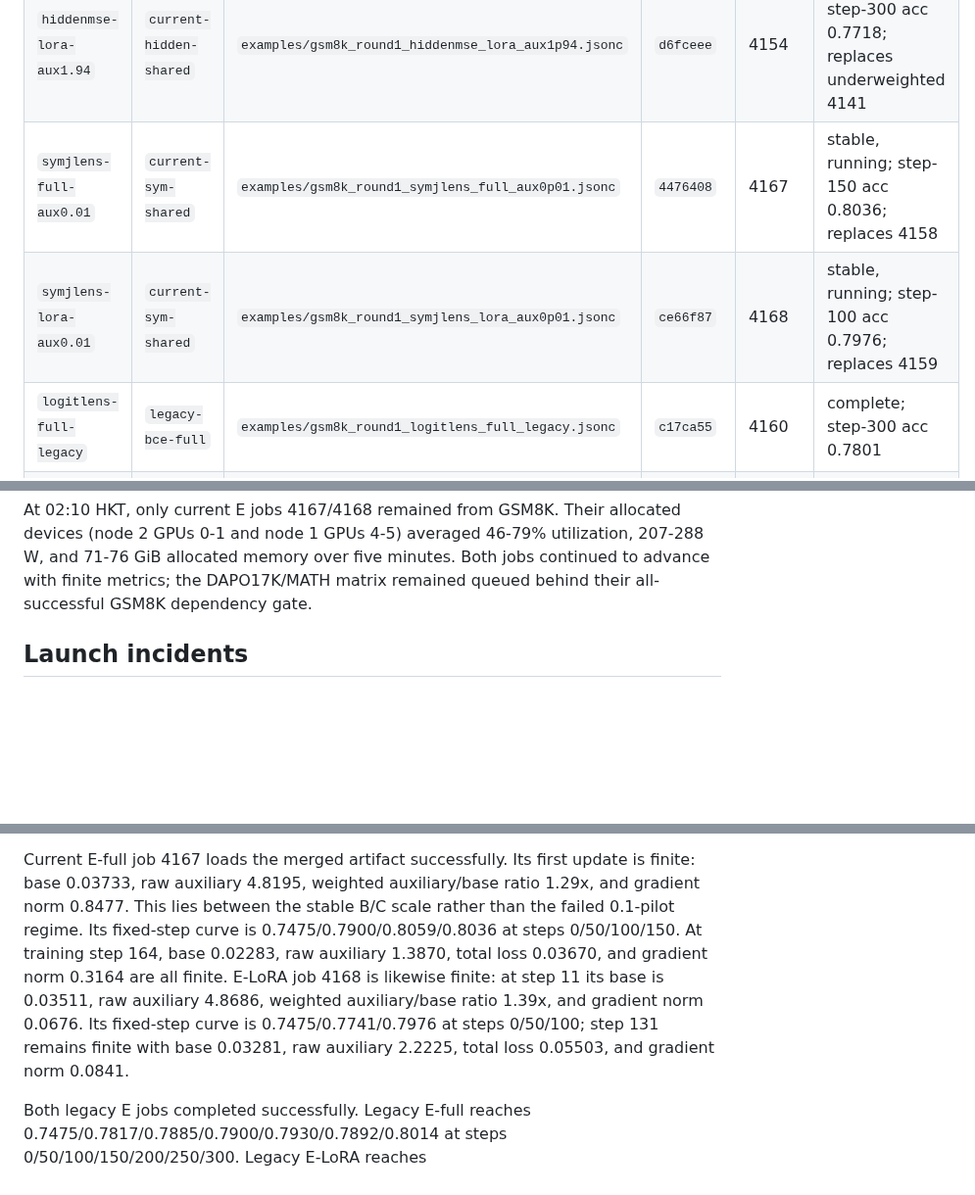
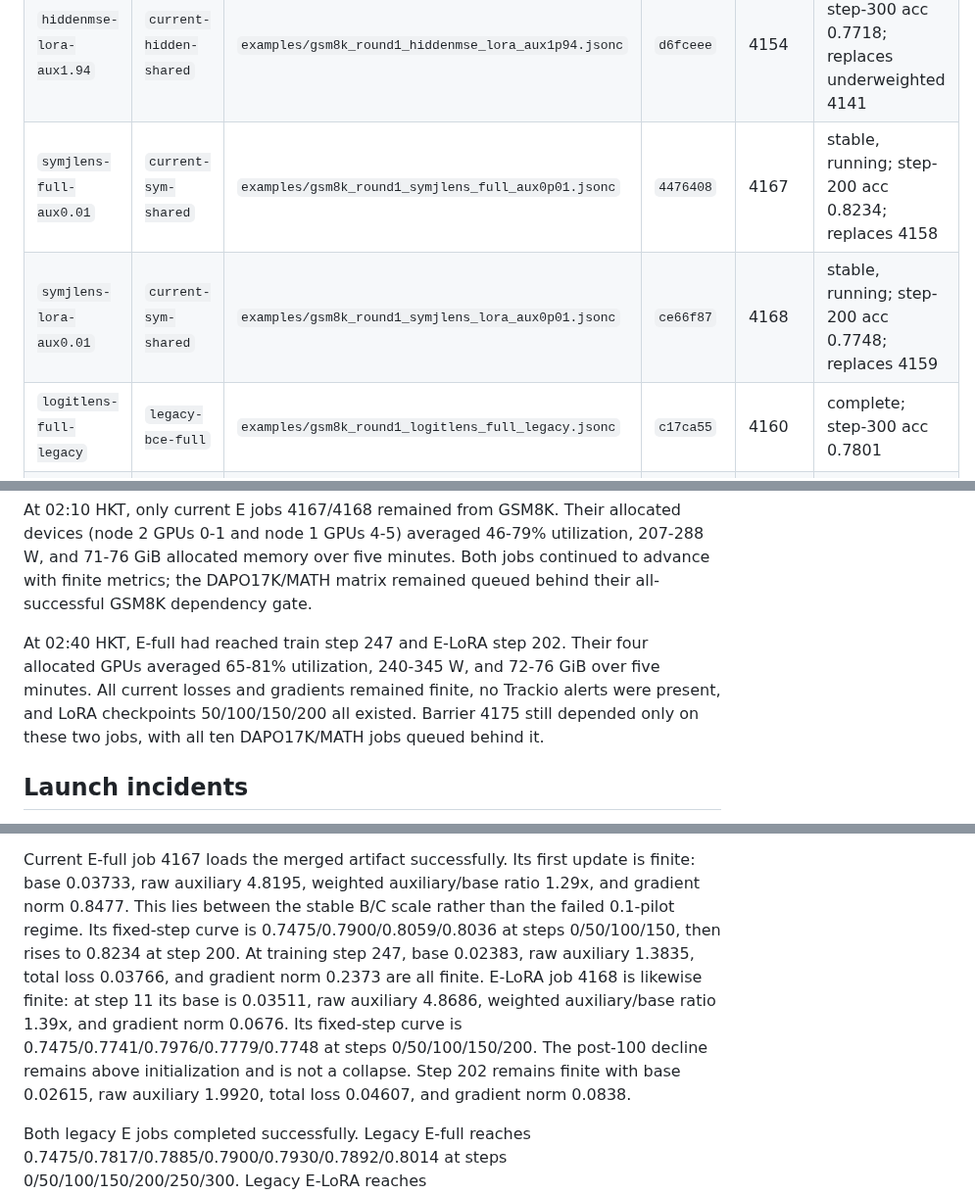
Before and after one commit to Duanyll/opdlens, a Markdown page: docs/experiments/bcde-round1.md, 3 parts joined by grey strips. Shown at 98% size. Drawn GitHub-style; blank space fills up the shorter version.

Commit message:
Record E step 200 stability

```diff
--- a/docs/experiments/bcde-round1.md
+++ b/docs/experiments/bcde-round1.md
@@ -87,8 +87,8 @@ The same commit is also stored in the Slurm job comment.
 | `jlens-lora-aux0.01` | `current-vocab-compat` | `examples/gsm8k_round1_jlens_lora_aux0p01.jsonc` | `9755e55` | 4147 | complete; step-300 acc 0.7604 |
 | `hiddenmse-full-aux1.94` | `current-hidden-shared` | `examples/gsm8k_round1_hiddenmse_full_aux1p94.jsonc` | `f3d3ff9` | 4153 | complete; step-300 acc 0.8052; replaces underweighted 4140 |
 | `hiddenmse-lora-aux1.94` | `current-hidden-shared` | `examples/gsm8k_round1_hiddenmse_lora_aux1p94.jsonc` | `d6fceee` | 4154 | complete; step-300 acc 0.7718; replaces underweighted 4141 |
-| `symjlens-full-aux0.01` | `current-sym-shared` | `examples/gsm8k_round1_symjlens_full_aux0p01.jsonc` | `4476408` | 4167 | stable, running; step-150 acc 0.8036; replaces 4158 |
-| `symjlens-lora-aux0.01` | `current-sym-shared` | `examples/gsm8k_round1_symjlens_lora_aux0p01.jsonc` | `ce66f87` | 4168 | stable, running; step-100 acc 0.7976; replaces 4159 |
+| `symjlens-full-aux0.01` | `current-sym-shared` | `examples/gsm8k_round1_symjlens_full_aux0p01.jsonc` | `4476408` | 4167 | stable, running; step-200 acc 0.8234; replaces 4158 |
+| `symjlens-lora-aux0.01` | `current-sym-shared` | `examples/gsm8k_round1_symjlens_lora_aux0p01.jsonc` | `ce66f87` | 4168 | stable, running; step-200 acc 0.7748; replaces 4159 |
 | `logitlens-full-legacy` | `legacy-bce-full` | `examples/gsm8k_round1_logitlens_full_legacy.jsonc` | `c17ca55` | 4160 | complete; step-300 acc 0.7801 |
 | `jlens-full-legacy` | `legacy-bce-full` | `examples/gsm8k_round1_jlens_full_legacy.jsonc` | `80b92c0` | 4161 | complete; step-300 acc 0.7733 |
 | `symjlens-full-legacy` | `legacy-bce-full` | `examples/gsm8k_round1_symjlens_full_legacy.jsonc` | `810ab6f` | 4169 | complete; step-300 acc 0.8014; replaces 4162 |
@@ -118,6 +118,12 @@ devices (node 2 GPUs 0-1 and node 1 GPUs 4-5) averaged 46-79% utilization,
 207-288 W, and 71-76 GiB allocated memory over five minutes. Both jobs continued
 to advance with finite metrics; the DAPO17K/MATH matrix remained queued behind
 their all-successful GSM8K dependency gate.
+
+At 02:40 HKT, E-full had reached train step 247 and E-LoRA step 202. Their four
+allocated GPUs averaged 65-81% utilization, 240-345 W, and 72-76 GiB over five
+minutes. All current losses and gradients remained finite, no Trackio alerts were
+present, and LoRA checkpoints 50/100/150/200 all existed. Barrier 4175 still
+depended only on these two jobs, with all ten DAPO17K/MATH jobs queued behind it.
 
 ## Launch incidents
 
@@ -209,13 +215,15 @@ Current E-full job 4167 loads the merged artifact successfully. Its first update
 finite: base 0.03733, raw auxiliary 4.8195, weighted auxiliary/base ratio 1.29x,
 and gradient norm 0.8477. This lies between the stable B/C scale rather than the
 failed 0.1-pilot regime. Its fixed-step curve is 0.7475/0.7900/0.8059/0.8036 at
-steps 0/50/100/150. At training step 164, base 0.02283, raw auxiliary 1.3870,
-total loss 0.03670, and gradient norm 0.3164 are all finite.
+steps 0/50/100/150, then rises to 0.8234 at step 200. At training step 247, base
+0.02383, raw auxiliary 1.3835, total loss 0.03766, and gradient norm 0.2373 are all
+finite.
 E-LoRA job 4168 is likewise finite: at step 11 its base is 0.03511, raw auxiliary
 4.8686, weighted auxiliary/base ratio 1.39x, and gradient norm 0.0676. Its
-fixed-step curve is 0.7475/0.7741/0.7976 at steps 0/50/100; step 131 remains
-finite with base 0.03281, raw auxiliary 2.2225, total loss 0.05503, and gradient
-norm 0.0841.
+fixed-step curve is 0.7475/0.7741/0.7976/0.7779/0.7748 at steps
+0/50/100/150/200. The post-100 decline remains above initialization and is not a
+collapse. Step 202 remains finite with base 0.02615, raw auxiliary 1.9920, total
+loss 0.04607, and gradient norm 0.0838.
 
 Both legacy E jobs completed successfully. Legacy E-full reaches
 0.7475/0.7817/0.7885/0.7900/0.7930/0.7892/0.8014 at steps
```
